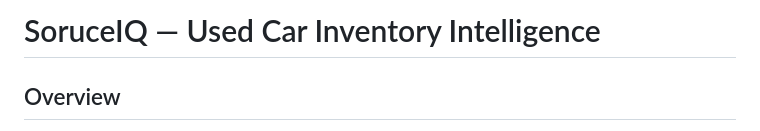
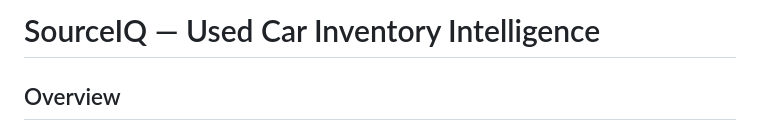
Before and after one commit to ujjwal-lang/Ujjwal, a Markdown page: README.md, the part around the change. Rendered like a GitHub page.

Commit message:
Fix typo in project name from 'SoruceIQ' to 'SourceIQ'

```diff
--- a/README.md
+++ b/README.md
@@ -1,4 +1,4 @@
-# SoruceIQ — Used Car Inventory Intelligence
+# SourceIQ — Used Car Inventory Intelligence
 
 ## Overview
 
```
